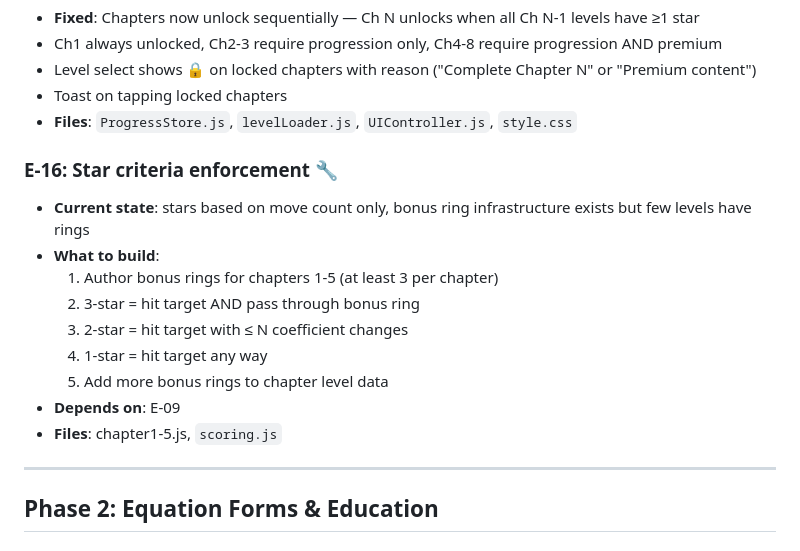
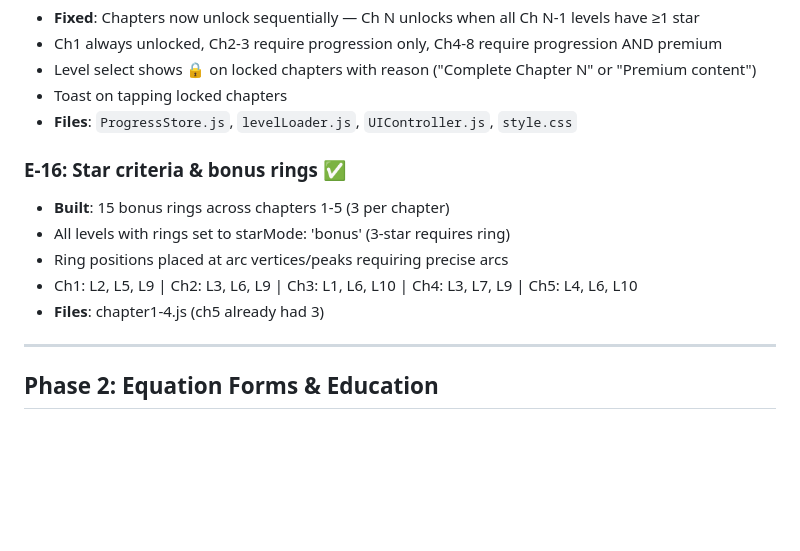
Before and after one commit to thegizmopro/happy-nerds, a Markdown page: ENGINEERING-PLAN.md, the part around the change. Drawn GitHub-style; blank space fills up the shorter version.

Commit message:
docs: update ENGINEERING-PLAN — E-16 done

```diff
--- a/ENGINEERING-PLAN.md
+++ b/ENGINEERING-PLAN.md
@@ -114,16 +114,12 @@ This is the formal programming plan derived from GAME-DESIGN.md, reconciled agai
 - Toast on tapping locked chapters
 - **Files**: `ProgressStore.js`, `levelLoader.js`, `UIController.js`, `style.css`
 
-### E-16: Star criteria enforcement 🔧
-- **Current state**: stars based on move count only, bonus ring infrastructure exists but few levels have rings
-- **What to build**:
-  1. Author bonus rings for chapters 1-5 (at least 3 per chapter)
-  2. 3-star = hit target AND pass through bonus ring
-  3. 2-star = hit target with ≤ N coefficient changes
-  4. 1-star = hit target any way
-  5. Add more bonus rings to chapter level data
-- **Depends on**: E-09
-- **Files**: chapter1-5.js, `scoring.js`
+### E-16: Star criteria & bonus rings ✅
+- **Built**: 15 bonus rings across chapters 1-5 (3 per chapter)
+- All levels with rings set to starMode: 'bonus' (3-star requires ring)
+- Ring positions placed at arc vertices/peaks requiring precise arcs
+- Ch1: L2, L5, L9 | Ch2: L3, L6, L9 | Ch3: L1, L6, L10 | Ch4: L3, L7, L9 | Ch5: L4, L6, L10
+- **Files**: chapter1-4.js (ch5 already had 3)
 
 ---
 
```
